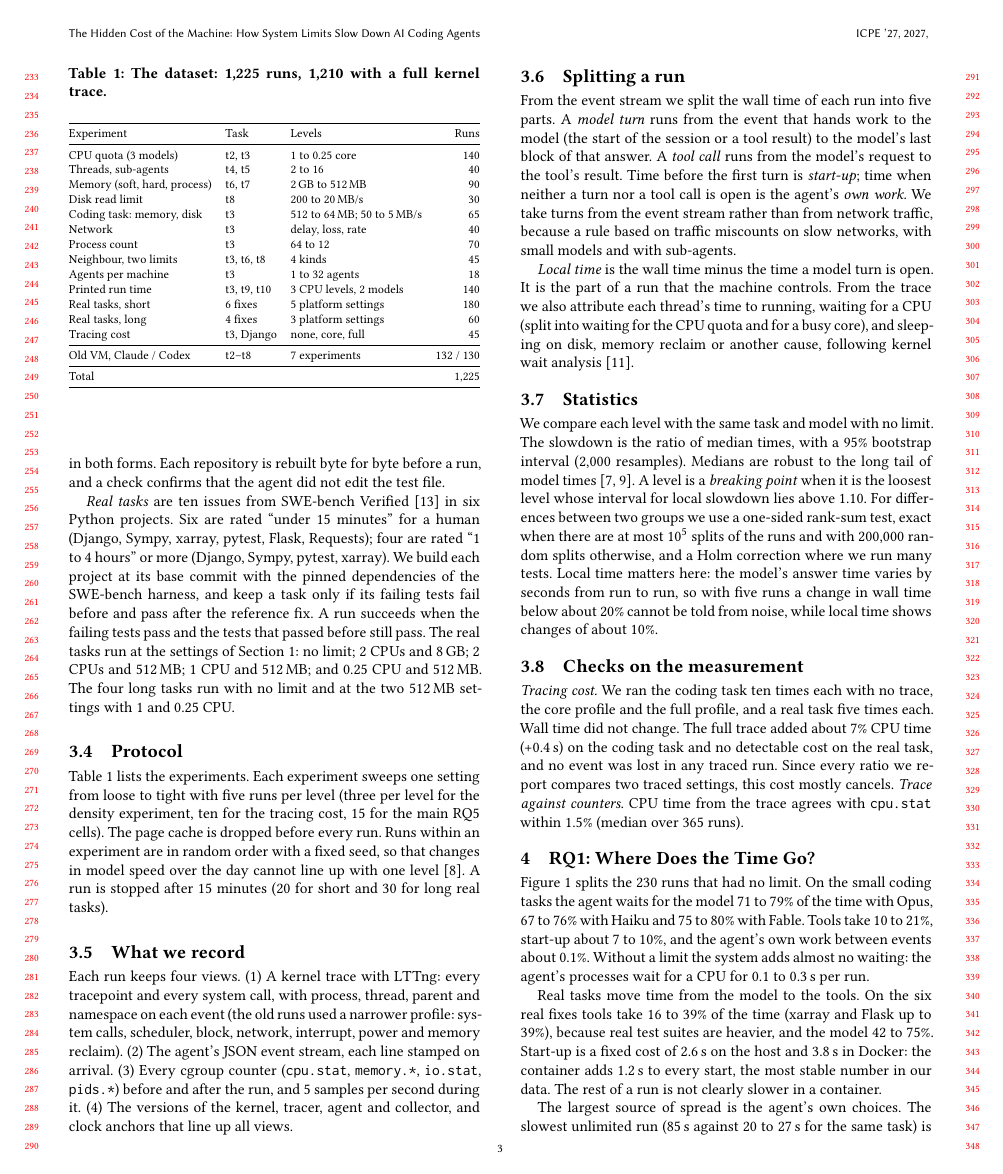
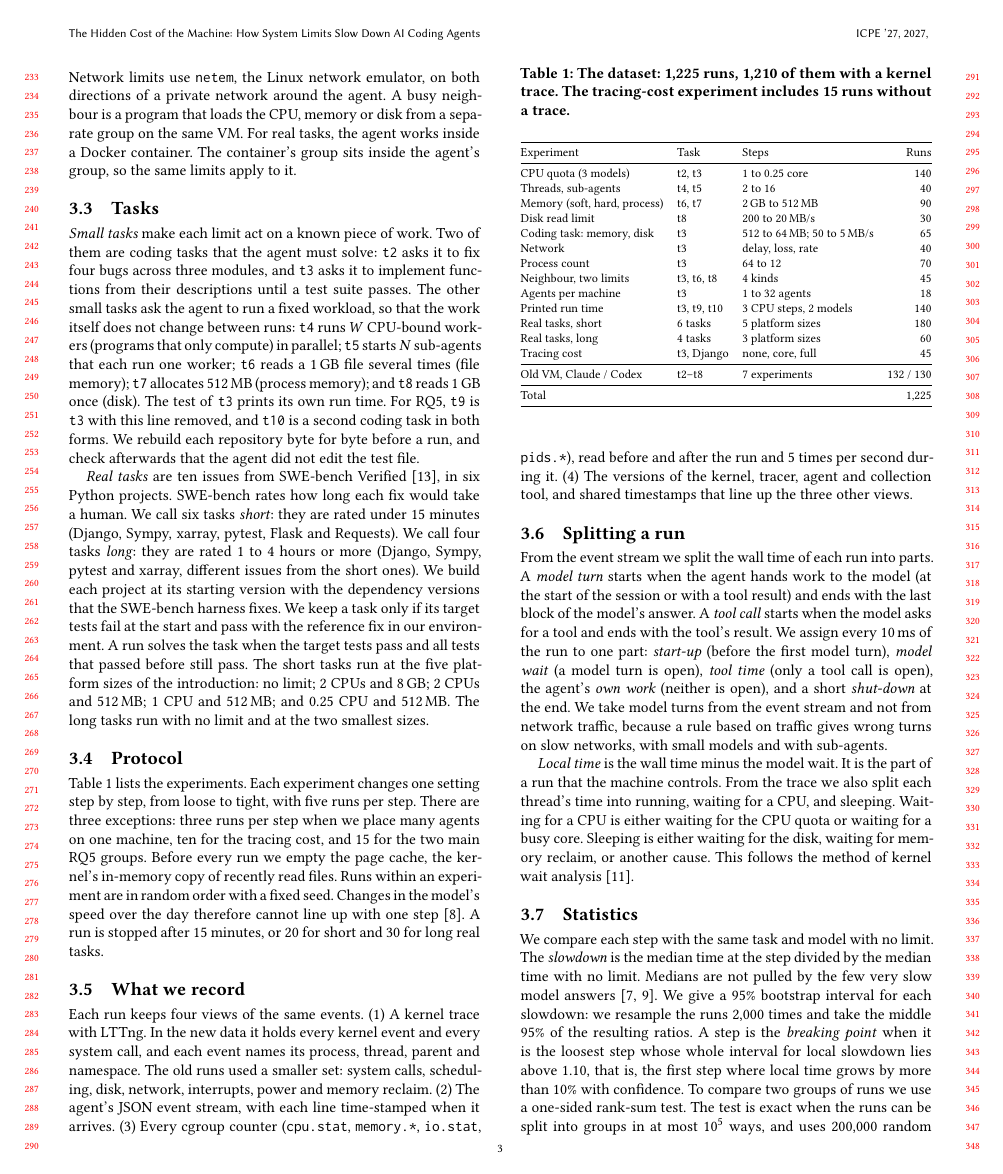
Before and after one commit to 17YuvrajSehgal/os-noise-for-agentic-ai, a LaTeX paper (paper-icpe/main.tex): page 3 of 9. Compiled offline with pdfLaTeX.

Commit message:
Language pass: study design
Co-Authored-By: Claude Opus 5.5 <noreply@anthropic.com>

```diff
--- a/paper-icpe/main.tex
+++ b/paper-icpe/main.tex
@@ -232,2 +240,8 @@ whose group sits inside the agent's group, so the same limits apply.
+Network limits use \texttt{netem}, the Linux network emulator, on both
+directions of a private network around the agent. A busy neighbour is a
+program that loads the CPU, memory or disk from a separate group on the
+same VM. For real tasks, the agent works inside a Docker container. The
+container's group sits inside the agent's group, so the same limits apply
+to it.
 
 \subsection{Tasks}
@@ -243,36 +248,53 @@ disk). For RQ5, \texttt{t9} is \texttt{t3} with a test that does not print
-its own run time, and \texttt{t10} is a second coding task in both forms.
-Each repository is rebuilt byte for byte before a run, and a check
-confirms that the agent did not edit the test file.
+\emph{Small tasks} make each limit act on a known piece of work. Two of
+them are coding tasks that the agent must solve: \texttt{t2} asks it to fix
+four bugs across three modules, and \texttt{t3} asks it to implement
+functions from their descriptions until a test suite passes. The other
+small tasks ask the agent to run a fixed workload, so that the work itself
+does not change between runs:
+\texttt{t4} runs $W$ CPU-bound workers (programs that only compute) in
+parallel; \texttt{t5} starts $N$ sub-agents that each run one worker;
+\texttt{t6} reads a 1\,GB file several times (file memory); \texttt{t7}
+allocates 512\,MB (process memory); and \texttt{t8} reads 1\,GB once
+(disk). The test of \texttt{t3} prints its own run time. For RQ5,
+\texttt{t9} is \texttt{t3} with this line removed, and \texttt{t10} is a
+second coding task in both forms. We rebuild each repository byte for byte
+before a run, and check afterwards that the agent did not edit the test
+file.
 
-\emph{Real tasks} are ten issues from SWE-bench Verified~\cite{jimenez2024}
-in six Python projects. Six are rated ``under 15 minutes'' for a human
-(Django, Sympy, xarray, pytest, Flask, Requests); four are rated ``1 to 4
-hours'' or more (Django, Sympy, pytest, xarray). We build each project at
-its base commit with the pinned dependencies of the SWE-bench harness, and
-keep a task only if its failing tests fail before and pass after the
-reference fix. A run succeeds when the failing tests pass and the tests
-that passed before still pass. The real tasks run at the settings of
-Section~1: no limit; 2 CPUs and 8\,GB; 2 CPUs and 512\,MB; 1 CPU and
-512\,MB; and 0.25 CPU and 512\,MB. The four long tasks run with no limit
-and at the two 512\,MB settings with 1 and 0.25 CPU.
+\emph{Real tasks} are ten issues from SWE-bench
+Verified~\cite{jimenez2024}, in six Python projects. SWE-bench rates how
+long each fix would take a human. We call six tasks \emph{short}: they are
+rated under 15 minutes (Django, Sympy, xarray, pytest, Flask and Requests).
+We call four tasks \emph{long}: they are rated 1 to 4 hours or more
+(Django, Sympy, pytest and xarray, different issues from the short ones).
+We build each project at its starting version with the dependency
+versions that the SWE-bench harness fixes. We keep a task only if its
+target tests fail at the start and pass with the reference fix in our
+environment. A run solves the task when the target tests pass and all
+tests that passed before still pass. The short tasks run at the five
+platform sizes of the introduction: no limit; 2 CPUs and 8\,GB; 2 CPUs and
+512\,MB; 1 CPU and 512\,MB; and 0.25 CPU and 512\,MB. The long tasks run
+with no limit and at the two smallest sizes.
 
 \subsection{Protocol}
-Table~\ref{tab:data} lists the experiments. Each experiment sweeps one
-setting from loose to tight with five runs per level (three per level for
-the density experiment, ten for the tracing cost, 15 for the main RQ5
-cells). The page cache is
-dropped before every run. Runs within an experiment are in random order
-with a fixed seed, so that changes in model speed over the day cannot line
-up with one level~\cite{mytkowicz2009}. A run is stopped after 15 minutes
-(20 for short and 30 for long real tasks).
+Table~\ref{tab:data} lists the experiments. Each experiment changes one
+setting step by step, from loose to tight, with five runs per step. There
+are three exceptions: three runs per step when we place many agents on one
+machine, ten for the tracing cost, and 15 for the two main RQ5 groups.
+Before every run we empty the page cache, the kernel's in-memory copy of
+recently read files. Runs within an experiment are in random order with a
+fixed seed. Changes in the model's speed over the day therefore cannot
+line up with one step~\cite{mytkowicz2009}. A run is stopped after 15
+minutes, or 20 for short and 30 for long real tasks.
 
 \begin{table}[t]
-\caption{The dataset: 1,225 runs, 1,210 with a full kernel trace.}
+\caption{The dataset: 1,225 runs, 1,210 of them with a kernel trace. The
+tracing-cost experiment includes 15 runs without a trace.}
 \label{tab:data}
 \resizebox{\columnwidth}{!}{%
 \begin{tabular}{@{}lll r@{}}
 \toprule
-Experiment & Task & Levels & Runs \\
+Experiment & Task & Steps & Runs \\
 \midrule
 CPU quota (3 models) & t2, t3 & 1 to 0.25 core & 140 \\
 Threads, sub-agents & t4, t5 & 2 to 16 & 40 \\
@@ -283,9 +305,9 @@ Network & t3 & delay, loss, rate & 40 \\
 Process count & t3 & 64 to 12 & 70 \\
 Neighbour, two limits & t3, t6, t8 & 4 kinds & 45 \\
 Agents per machine & t3 & 1 to 32 agents & 18 \\
-Printed run time & t3, t9, t10 & 3 CPU levels, 2 models & 140 \\
-Real tasks, short & 6 fixes & 5 platform settings & 180 \\
-Real tasks, long & 4 fixes & 3 platform settings & 60 \\
+Printed run time & t3, t9, t10 & 3 CPU steps, 2 models & 140 \\
+Real tasks, short & 6 tasks & 5 platform sizes & 180 \\
+Real tasks, long & 4 tasks & 3 platform sizes & 60 \\
 Tracing cost & t3, Django & none, core, full & 45 \\
 \midrule
 Old VM, Claude / Codex & t2--t8 & 7 experiments & 132 / 130 \\
@@ -296,44 +318,49 @@ Total & & & 1,225 \\
 \end{table}
 
 \subsection{What we record}
-Each run keeps four views. (1)~A kernel trace with LTTng: every
-tracepoint and every system call, with process, thread, parent and
-namespace on each event (the old runs used a narrower profile: system
-calls, scheduler, block, network, interrupt, power and memory reclaim).
-(2)~The agent's JSON event stream, each line stamped on arrival. (3)~Every
-cgroup counter (\texttt{cpu.stat}, \texttt{memory.*}, \texttt{io.stat},
-\texttt{pids.*}) before and after the run, and 5 samples per second during
-it. (4)~The versions of the kernel, tracer, agent and collector, and clock
-anchors that line up all views.
+Each run keeps four views of the same events.
+(1)~A kernel trace with LTTng. In the new data it holds every kernel event
+and every system call, and each event names its process, thread, parent
+and namespace. The old runs used a smaller set: system calls, scheduling,
+disk, network, interrupts, power and memory reclaim.
+(2)~The agent's JSON event stream, with each line time-stamped when it
+arrives.
+(3)~Every cgroup counter (\texttt{cpu.stat}, \texttt{memory.*},
+\texttt{io.stat}, \texttt{pids.*}), read before and after the run and 5
+times per second during it.
+(4)~The versions of the kernel, tracer, agent and collection tool, and
+shared timestamps that line up the three other views.
 
 \subsection{Splitting a run}
-From the event stream we split the wall time of each run into five parts.
-A \emph{model turn} runs from the event that hands work to the model (the
-start of the session or a tool result) to the model's last block of that
-answer. A \emph{tool call} runs from the model's request to the tool's
-result. Time before the first turn is \emph{start-up}; time when neither
-a turn nor a tool call is open is the agent's \emph{own work}. We take
-turns from the event stream rather than from network traffic, because a
-rule based on traffic miscounts on slow networks, with small models and
-with sub-agents.
+From the event stream we split the wall time of each run into parts. A
+\emph{model turn} starts when the agent hands work to the model (at the
+start of the session or with a tool result) and ends with the last block
+of the model's answer. A \emph{tool call} starts when the model asks for a
+tool and ends with the tool's result. We assign every 10\,ms of the run to
+one part: \emph{start-up} (before the first model turn), \emph{model wait}
+(a model turn is open), \emph{tool time} (only a tool call is open), the
+agent's \emph{own work} (neither is open), and a short \emph{shut-down} at
+the end. We take model turns from the event stream and not from network
+traffic, because a rule based on traffic gives wrong turns on slow
+networks, with small models and with sub-agents.
 
-\emph{Local time} is the wall time minus the time a model turn is open.
-It is the part of a run that the machine controls. From the trace we also
-attribute each thread's time to running, waiting for a CPU (split into
-waiting for the CPU quota and for a busy core), and sleeping on disk,
-memory reclaim or another cause, following kernel wait
+\emph{Local time} is the wall time minus the model wait. It is the part of
+a run that the machine controls. From the trace we also split each
+thread's time into running, waiting for a CPU, and sleeping. Waiting for a
+CPU is either waiting for the CPU quota or waiting for a busy core.
+Sleeping is either waiting for the disk, waiting for memory reclaim, or
+another cause. This follows the method of kernel wait
 analysis~\cite{giraldeau2016}.
 
 \subsection{Statistics}
-We compare each level with the same task and model with no limit. The
-slowdown is the ratio of median times, with a 95\% bootstrap interval
-(2,000 resamples). Medians are robust to the long tail of model
-times~\cite{maricq2018,hoefler2015}. A level is a \emph{breaking point}
-when it is the loosest level whose interval for local slowdown lies above
-1.10. For differences between two groups we use a one-sided rank-sum
-test, exact when there are at most $10^5$ splits of the runs and with
-200,000 random splits otherwise, and a Holm correction where we run many
-tests. Local time matters here: the model's answer time varies by
-seconds from run to run, so with five runs a change in wall time below
-about 20\% cannot be told from noise, while local time shows changes of
-about 10\%.
+We compare each step with the same task and model with no limit. The
+\emph{slowdown} is the median time at the step divided by the median time
+with no limit. Medians are not pulled by the few very slow model
+answers~\cite{maricq2018,hoefler2015}. We give a 95\% bootstrap interval
+for each slowdown: we resample the runs 2,000 times and take the middle
+95\% of the resulting ratios. A step is the \emph{breaking point} when it is
+the loosest step whose whole interval for local slowdown lies above 1.10,
+that is, the first step where local time grows by more than 10\% with
+confidence. To compare two groups of runs we use a one-sided rank-sum
+test. The test is exact when the runs can be split into groups in at most
+$10^5$ ways, and uses 200,000 random splits otherwise. Where we run many
@@ -340,10 +371,2 @@ about 10\%.
 
 \subsection{Checks on the measurement}
-\emph{Tracing cost.} We ran the coding task ten times each with no trace,
-the core profile and the full profile, and a real task five times each.
-Wall time did not change. The full trace added about 7\% CPU time
-(+0.4\,s) on the coding task and no detectable cost on the real task, and
-no event was lost in any traced run. Since every ratio we report compares
-two traced settings, this cost mostly cancels. \emph{Trace against
-counters.} CPU time from the trace agrees with \texttt{cpu.stat} within
-1.5\% (median over 365 runs).
```
Also changed, not shown: paper-icpe/main.tex (75 more changed lines).
